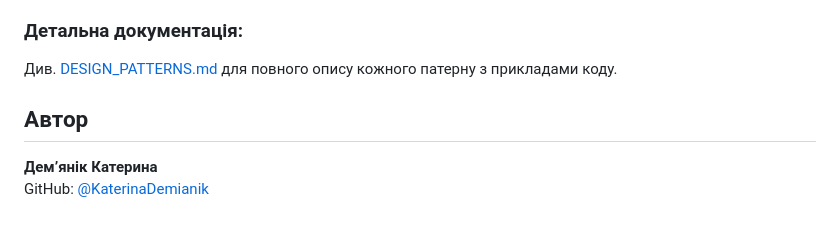
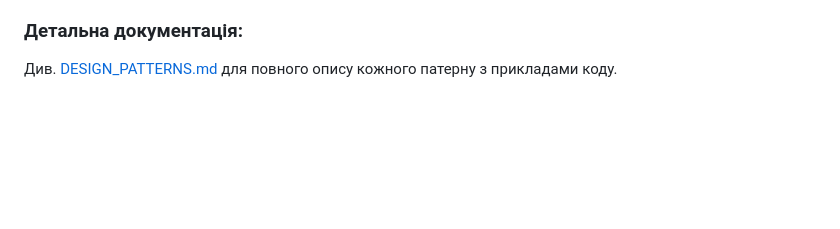
Before and after one commit to KaterinaDemianik/event-organizer-app, a Markdown page: README.md, the part around the change. Rendered like a GitHub page; blank space fills up the shorter version.

```diff
--- a/README.md
+++ b/README.md
@@ -88,8 +88,3 @@ python manage.py runserver
 
 ### Детальна документація:
 Див. [DESIGN_PATTERNS.md](DESIGN_PATTERNS.md) для повного опису кожного патерну з прикладами коду.
-
-##  Автор
-
-**Демʼянік Катерина**
-GitHub: [@KaterinaDemianik](https://github.com/KaterinaDemianik)
```
Also changed, not shown: DATABASE_SETUP.md (+7 -7 lines).
